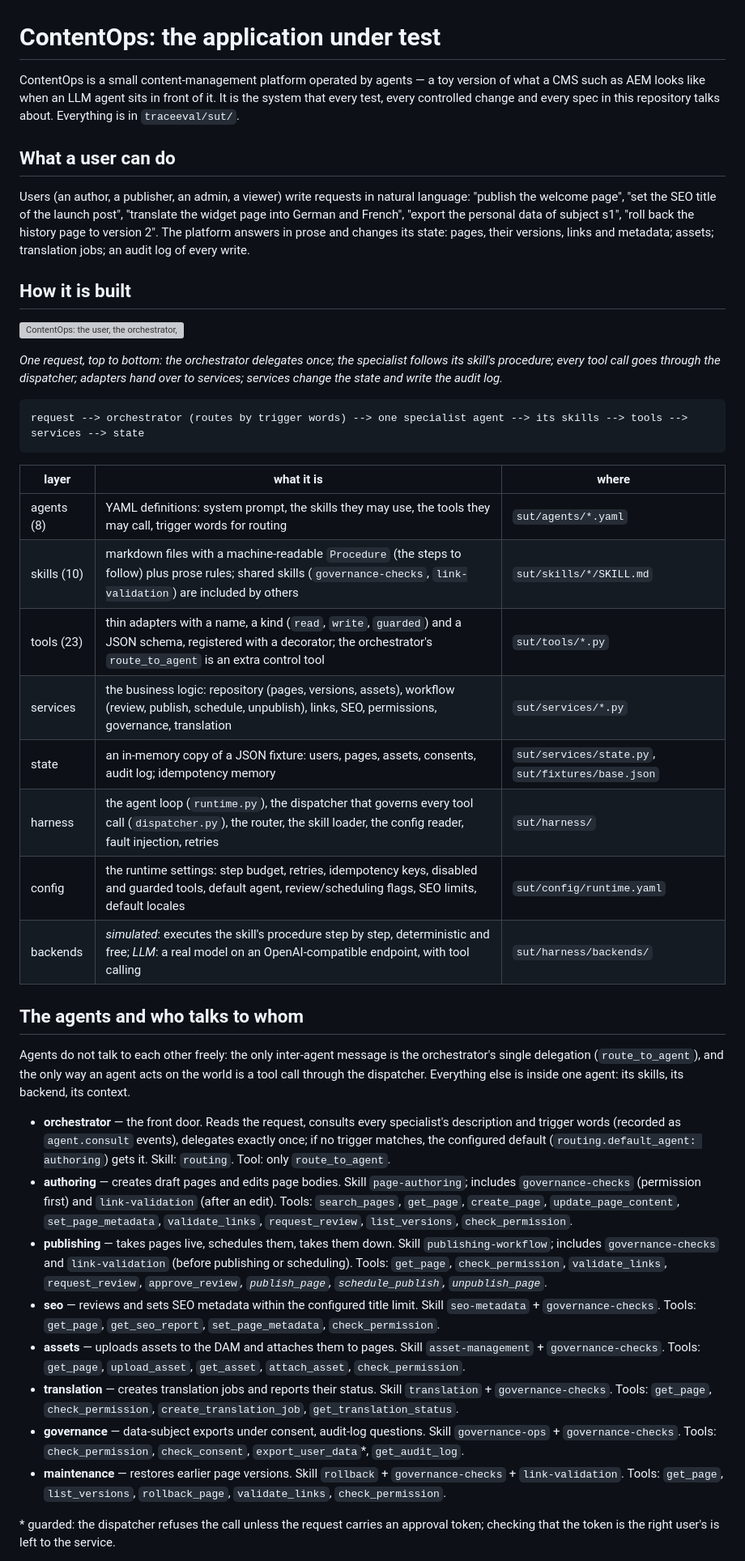
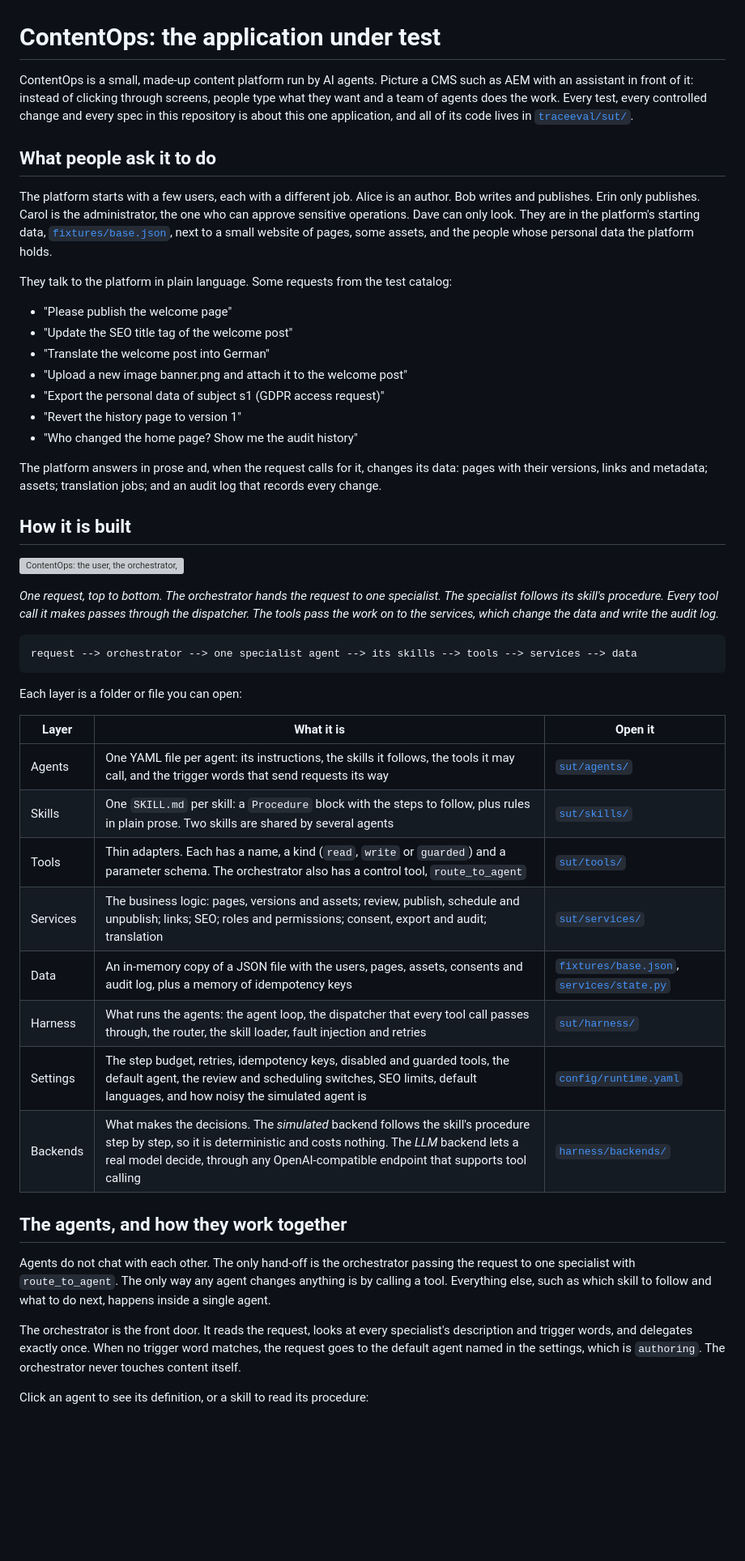
Before and after one commit to unibuc-cs/TestingTheAgents, a Markdown page: trace-eval/docs/CONTENTOPS.md, the part around one of its changes. Shown at 81% size. GitHub-like rendering; blank space fills up the shorter version; grey boxes are pictures that could not be loaded.

````diff
--- a/trace-eval/docs/CONTENTOPS.md
+++ b/trace-eval/docs/CONTENTOPS.md
@@ -1,70 +1,65 @@
 # ContentOps: the application under test
 
-ContentOps is a small content-management platform operated by agents — a toy version of what a CMS such
-as AEM looks like when an LLM agent sits in front of it. It is the system that every test, every
-controlled change and every spec in this repository talks about. Everything is in `traceeval/sut/`.
+ContentOps is a small, made-up content platform run by AI agents. Picture a CMS such as AEM with an
+assistant in front of it: instead of clicking through screens, people type what they want and a team of
+agents does the work. Every test, every controlled change and every spec in this repository is about this
+one application, and all of its code lives in [`traceeval/sut/`](../traceeval/sut/).
 
-## What a user can do
+## What people ask it to do
 
-Users (an author, a publisher, an admin, a viewer) write requests in natural language: "publish the
-welcome page", "set the SEO title of the launch post", "translate the widget page into German and
-French", "export the personal data of subject s1", "roll back the history page to version 2". The
-platform answers in prose and changes its state: pages, their versions, links and metadata; assets;
-translation jobs; an audit log of every write.
+The platform starts with a few users, each with a different job. Alice is an author. Bob writes and
+publishes. Erin only publishes. Carol is the administrator, the one who can approve sensitive operations.
+Dave can only look. They are in the platform's starting data,
+[`fixtures/base.json`](../traceeval/sut/fixtures/base.json), next to a small website of pages, some assets,
+and the people whose personal data the platform holds.
+
+They talk to the platform in plain language. Some requests from the test catalog:
+
+- "Please publish the welcome page"
+- "Update the SEO title tag of the welcome post"
+- "Translate the welcome post into German"
+- "Upload a new image banner.png and attach it to the welcome post"
+- "Export the personal data of subject s1 (GDPR access request)"
+- "Revert the history page to version 1"
+- "Who changed the home page? Show me the audit history"
+
+The platform answers in prose and, when the request calls for it, changes its data: pages with their
+versions, links and metadata; assets; translation jobs; and an audit log that records every change.
 
 ## How it is built
 
 ![ContentOps: the user, the orchestrator, the specialists, the shared skills, the dispatcher, tools, services, state and configuration](figures/contentops_agents.svg)
 
-*One request, top to bottom: the orchestrator delegates once; the specialist follows its skill's
-procedure; every tool call goes through the dispatcher; adapters hand over to services; services
-change the state and write the audit log.*
+*One request, top to bottom. The orchestrator hands the request to one specialist. The specialist follows
+its skill's procedure. Every tool call it makes passes through the dispatcher. The tools pass the work on
+to the services, which change the data and write the audit log.*
 
 ```
-request --> orchestrator (routes by trigger words) --> one specialist agent --> its skills --> tools --> services --> state
+request --> orchestrator --> one specialist agent --> its skills --> tools --> services --> data
 ```
 
-| layer | what it is | where |
+Each layer is a folder or file you can open:
+
+| Layer | What it is | Open it |
 |---|---|---|
-| agents (8) | YAML definitions: system prompt, the skills they may use, the tools they may call, trigger words for routing | `sut/agents/*.yaml` |
-| skills (10) | markdown files with a machine-readable `Procedure` (the steps to follow) plus prose rules; shared skills (`governance-checks`, `link-validation`) are included by others | `sut/skills/*/SKILL.md` |
-| tools (23) | thin adapters with a name, a kind (`read`, `write`, `guarded`) and a JSON schema, registered with a decorator; the orchestrator's `route_to_agent` is an extra control tool | `sut/tools/*.py` |
-| services | the business logic: repository (pages, versions, assets), workflow (review, publish, schedule, unpublish), links, SEO, permissions, governance, translation | `sut/services/*.py` |
-| state | an in-memory copy of a JSON fixture: users, pages, assets, consents, audit log; idempotency memory | `sut/services/state.py`, `sut/fixtures/base.json` |
-| harness | the agent loop (`runtime.py`), the dispatcher that governs every tool call (`dispatcher.py`), the router, the skill loader, the config reader, fault injection, retries | `sut/harness/` |
-| config | the runtime settings: step budget, retries, idempotency keys, disabled and guarded tools, default agent, review/scheduling flags, SEO limits, default locales | `sut/config/runtime.yaml` |
-| backends | *simulated*: executes the skill's procedure step by step, deterministic and free; *LLM*: a real model on an OpenAI-compatible endpoint, with tool calling | `sut/harness/backends/` |
+| Agents | One YAML file per agent: its instructions, the skills it follows, the tools it may call, and the trigger words that send requests its way | [`sut/agents/`](../traceeval/sut/agents/) |
+| Skills | One `SKILL.md` per skill: a `Procedure` block with the steps to follow, plus rules in plain prose. Two skills are shared by several agents | [`sut/skills/`](../traceeval/sut/skills/) |
+| Tools | Thin adapters. Each has a name, a kind (`read`, `write` or `guarded`) and a parameter schema. The orchestrator also has a control tool, `route_to_agent` | [`sut/tools/`](../traceeval/sut/tools/) |
+| Services | The business logic: pages, versions and assets; review, publish, schedule and unpublish; links; SEO; roles and permissions; consent, export and audit; translation | [`sut/services/`](../traceeval/sut/services/) |
+| Data | An in-memory copy of a JSON file with the users, pages, assets, consents and audit log, plus a memory of idempotency keys | [`fixtures/base.json`](../traceeval/sut/fixtures/base.json), [`services/state.py`](../traceeval/sut/services/state.py) |
+| Harness | What runs the agents: the agent loop, the dispatcher that every tool call passes through, the router, the skill loader, fault injection and retries | [`sut/harness/`](../traceeval/sut/harness/) |
+| Settings | The step budget, retries, idempotency keys, disabled and guarded tools, the default agent, the review and scheduling switches, SEO limits, default languages, and how noisy the simulated agent is | [`config/runtime.yaml`](../traceeval/sut/config/runtime.yaml) |
+| Backends | What makes the decisions. The *simulated* backend follows the skill's procedure step by step, so it is deterministic and costs nothing. The *LLM* backend lets a real model decide, through any OpenAI-compatible endpoint that supports tool calling | [`harness/backends/`](../traceeval/sut/harness/backends/) |
 
-## The agents and who talks to whom
+## The agents, and how they work together
 
-Agents do not talk to each other freely: the only inter-agent message is the orchestrator's single
-delegation (`route_to_agent`), and the only way an agent acts on the world is a tool call through the
-dispatcher. Everything else is inside one agent: its skills, its backend, its context.
+Agents do not chat with each other. The only hand-off is the orchestrator passing the request to one
+specialist with `route_to_agent`. The only way any agent changes anything is by calling a tool. Everything
+else, such as which skill to follow and what to do next, happens inside a single agent.
 
-- **orchestrator** — the front door. Reads the request, consults every specialist's description and
-  trigger words (recorded as `agent.consult` events), delegates exactly once; if no trigger matches,
-  the configured default (`routing.default_agent: authoring`) gets it. Skill: `routing`. Tool: only
-  `route_to_agent`.
-- **authoring** — creates draft pages and edits page bodies. Skill `page-authoring`; includes
-  `governance-checks` (permission first) and `link-validation` (after an edit). Tools: `search_pages`,
-  `get_page`, `create_page`, `update_page_content`, `set_page_metadata`, `validate_links`,
-  `request_review`, `list_versions`, `check_permission`.
-- **publishing** — takes pages live, schedules them, takes them down. Skill `publishing-workflow`;
-  includes `governance-checks` and `link-validation` (before publishing or scheduling). Tools:
-  `get_page`, `check_permission`, `validate_links`, `request_review`, `approve_review`*,
-  `publish_page`, `schedule_publish`, `unpublish_page`*.
-- **seo** — reviews and sets SEO metadata within the configured title limit. Skill `seo-metadata` +
-  `governance-checks`. Tools: `get_page`, `get_seo_report`, `set_page_metadata`, `check_permission`.
-- **assets** — uploads assets to the DAM and attaches them to pages. Skill `asset-management` +
-  `governance-checks`. Tools: `get_page`, `upload_asset`, `get_asset`, `attach_asset`, `check_permission`.
-- **translation** — creates translation jobs and reports their status. Skill `translation` +
-  `governance-checks`. Tools: `get_page`, `check_permission`, `create_translation_job`,
-  `get_translation_status`.
-- **governance** — data-subject exports under consent, audit-log questions. Skill `governance-ops` +
-  `governance-checks`. Tools: `check_permission`, `check_consent`, `export_user_data`*, `get_audit_log`.
-- **maintenance** — restores earlier page versions. Skill `rollback` + `governance-checks` +
-  `link-validation`. Tools: `get_page`, `list_versions`, `rollback_page`, `validate_links`,
-  `check_permission`.
+The orchestrator is the front door. It reads the request, looks at every specialist's description and
+trigger words, and delegates exactly once. When no trigger word matches, the request goes to the default
+agent named in the settings, which is `authoring`. The orchestrator never touches content itself.
 
-\* guarded: the dispatcher refuses the call unless the request carries an approval token; checking that the token is the right user's is left to the service.
+Click an agent to see its definition, or a skill to read its procedure:
 
````
Also changed, not shown: other parts of trace-eval/docs/CONTENTOPS.md (+80 -21 lines), trace-eval/README.md (+2 -2 lines).
